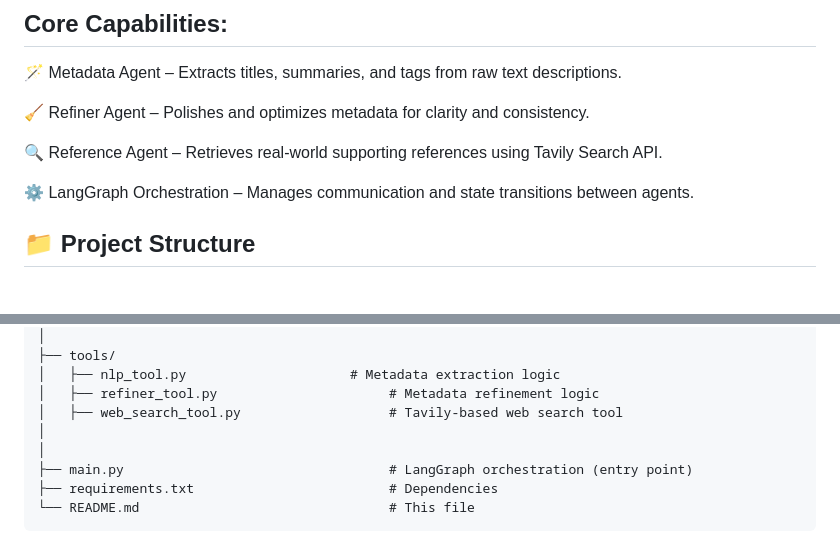
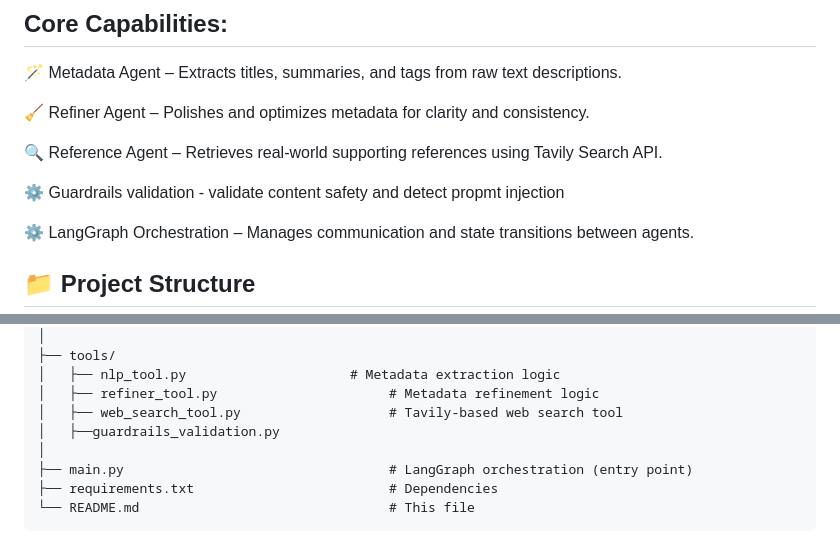
Before and after one commit to rafia-10/Agentic_Authoring_Assistant, a Markdown page: README.md, 2 parts joined by grey strips. Rendered like a GitHub page; blank space fills up the shorter version.

Commit message:
add guardrails to the structure

```diff
--- a/README.md
+++ b/README.md
@@ -18,6 +18,8 @@ The system was designed following the “Agentic AI” pattern: a collection of
 🧹 Refiner Agent – Polishes and optimizes metadata for clarity and consistency.
 
 🔍 Reference Agent – Retrieves real-world supporting references using Tavily Search API.
+
+⚙️ Guardrails validation - validate content safety and detect propmt injection
 
 ⚙️ LangGraph Orchestration – Manages communication and state transitions between agents.
 
@@ -46,7 +48,7 @@ The system was designed following the “Agentic AI” pattern: a collection of
     │   ├── nlp_tool.py                     # Metadata extraction logic
     │   ├── refiner_tool.py                      # Metadata refinement logic
     │   ├── web_search_tool.py                   # Tavily-based web search tool
-    │
+    │   ├──guardrails_validation.py
     │
     ├── main.py                                  # LangGraph orchestration (entry point)
     ├── requirements.txt                         # Dependencies
```
